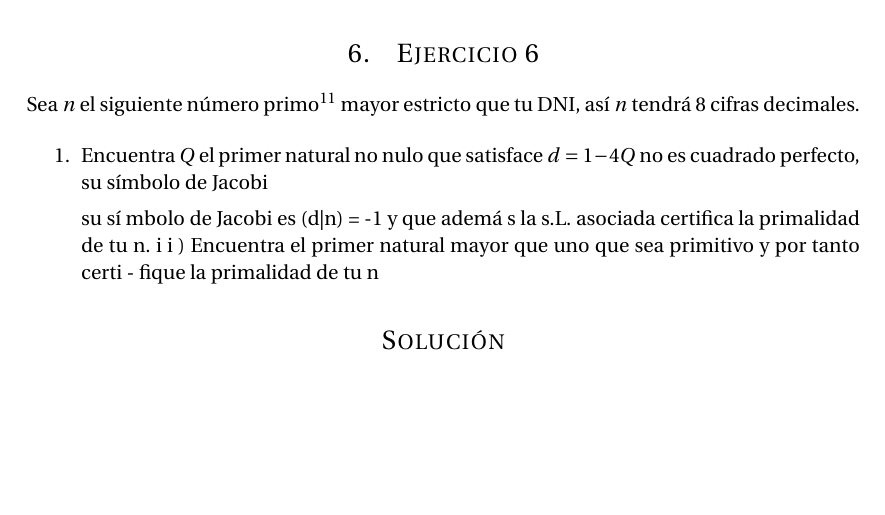
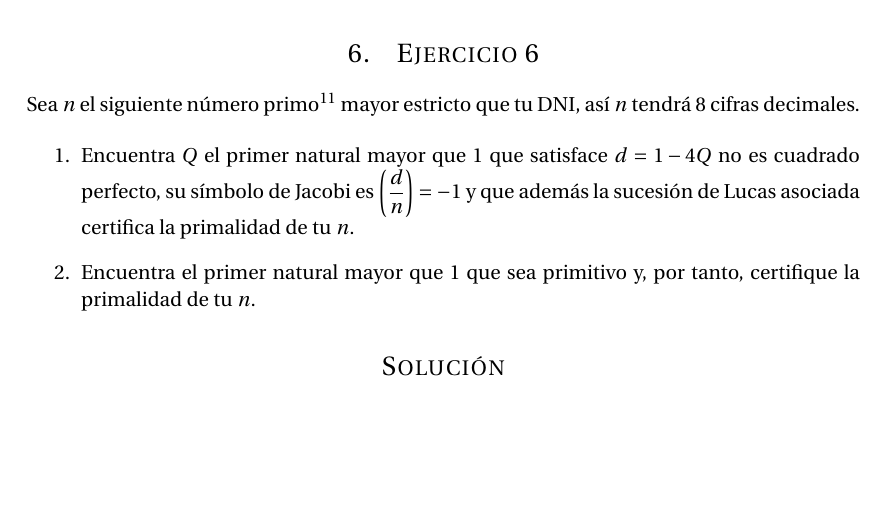
Before and after one commit to oxcar103/Practicas-TNC, a LaTeX document (Memoria.tex, which reads Ejercicio6.tex): part of page 18 of 18, cut so that both start at the same text. Compiled offline with pdfLaTeX.

Commit message:
Mejor redacción del enunciado

```diff
--- a/Ejercicio6.tex
+++ b/Ejercicio6.tex
@@ -3,57 +3,10 @@
 	como un número que queremos ver si es primo.} mayor estricto que tu DNI, así $n$ tendrá 8 cifras decimales.
 
 	\begin{enumerate}
-	\item Encuentra $Q$ el primer natural no nulo que satisface $d=1-4Q$ no es cuadrado perfecto, su símbolo de Jacobi
-
-
-
-	 su
-	 sí
-	mbolo
-	 de
-	 Jacobi
-	 es
-	 (d|n)
-	 =
-	 -1
-	 y
-	 que
-	 ademá
-	s
-	 la
-	 s.L.
-	 asociada
-	certifica
-	 la
-	 primalidad
-	 de
-	 tu
-	 n.
-	i
-	i
-	)
-	Encuentra
-	 el
-	 primer
-	 natural
-	 mayor
-	 que
-	 uno
-	 que
-	 sea
-	 primitivo
-	 y
-	 por
-	 tanto
-	 certi
-	-
-	fique
-	 la
-	 primalidad
-	 de
-	 tu
-	 n
-
+	\item Encuentra $Q$ el primer natural mayor que 1 que satisface $d=1-4Q$ no es cuadrado perfecto, su símbolo de
+	Jacobi es $\displaystyle \left(\frac{d}{n}\right) = -1$ y que además la sucesión de Lucas asociada certifica
+	la primalidad de tu $n$.
+	\item Encuentra el primer natural mayor que 1 que sea primitivo y, por tanto, certifique la primalidad de tu $n$.
 	\end{enumerate}
 
 \section*{Solución}
```
